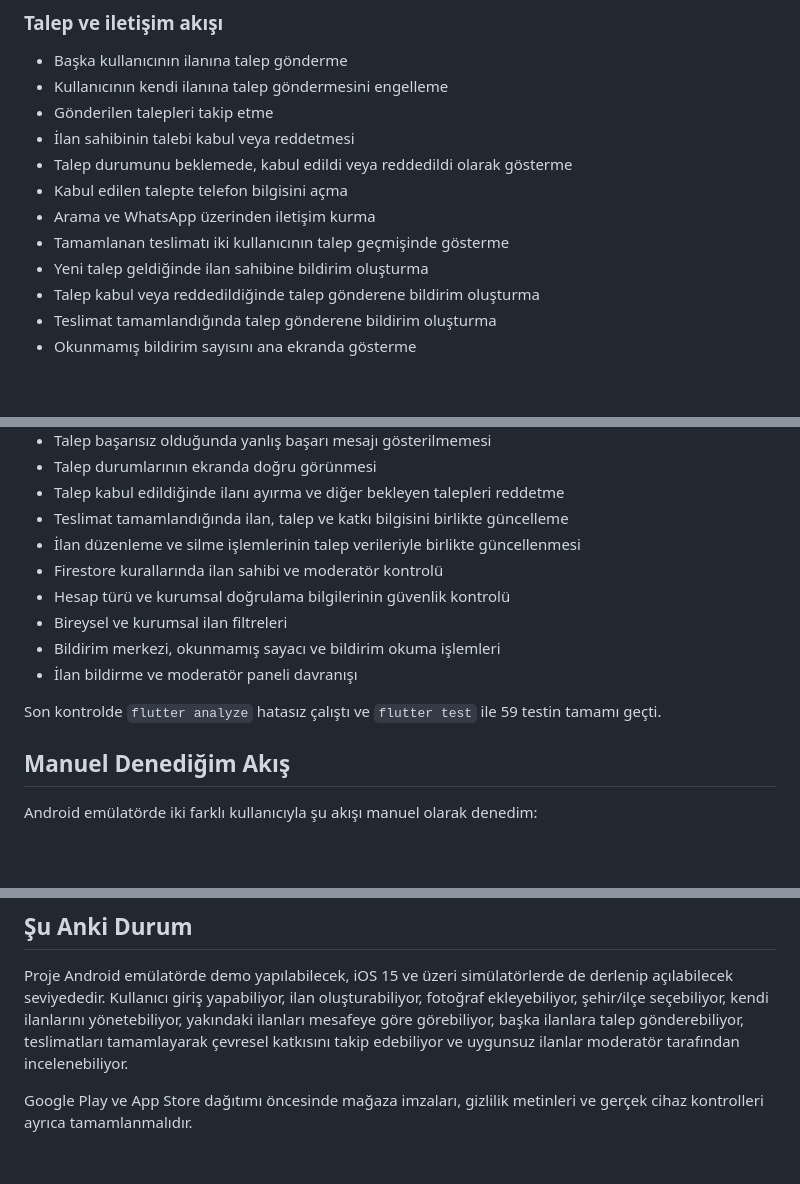
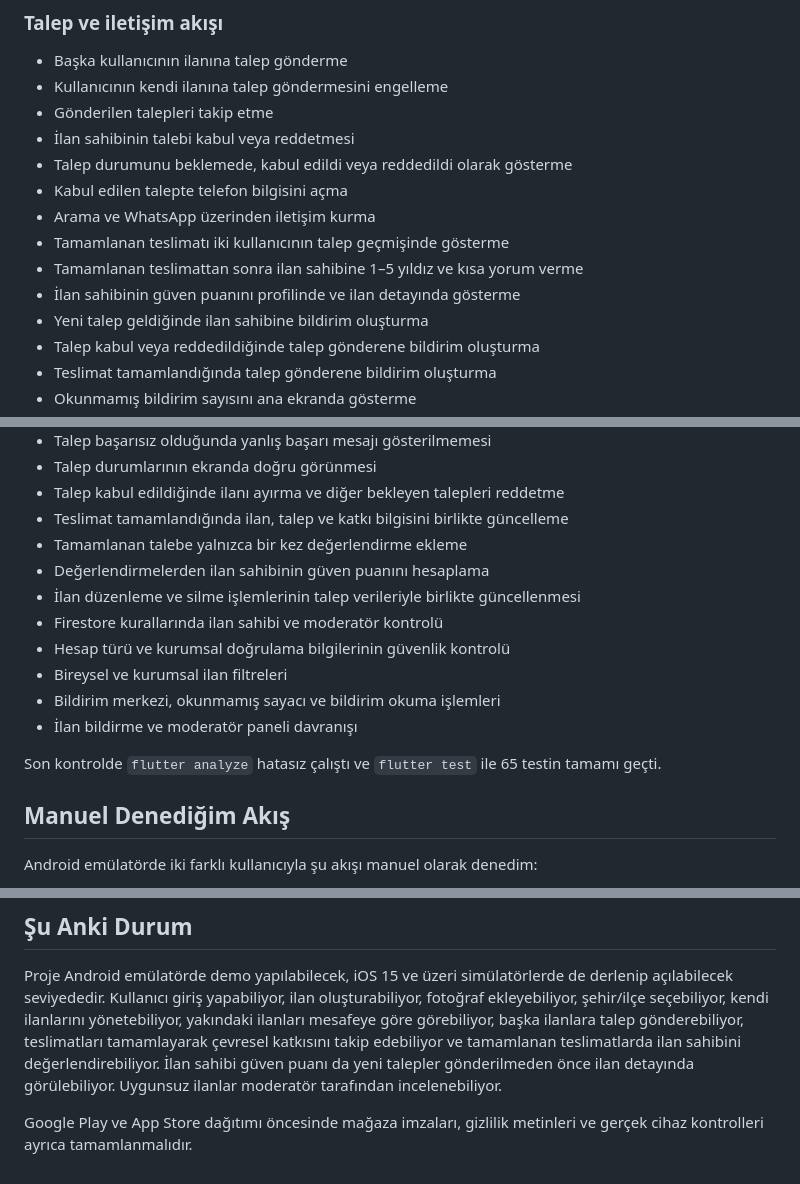
Before and after one commit to EbranurOzbalik/sifir_atik, a Markdown page: README.md, 3 parts joined by grey strips. GitHub-like rendering; blank space fills up the shorter version.

Commit message:
README dosyasına değerlendirme sistemini ekledim

```diff
--- a/README.md
+++ b/README.md
@@ -61,6 +61,8 @@ oluşturma ve talep takibi olan daha tamamlanmış bir akışa dönüşüyor.
 - Kabul edilen talepte telefon bilgisini açma
 - Arama ve WhatsApp üzerinden iletişim kurma
 - Tamamlanan teslimatı iki kullanıcının talep geçmişinde gösterme
+- Tamamlanan teslimattan sonra ilan sahibine 1–5 yıldız ve kısa yorum verme
+- İlan sahibinin güven puanını profilinde ve ilan detayında gösterme
 - Yeni talep geldiğinde ilan sahibine bildirim oluşturma
 - Talep kabul veya reddedildiğinde talep gönderene bildirim oluşturma
 - Teslimat tamamlandığında talep gönderene bildirim oluşturma
@@ -189,6 +191,8 @@ testleri bulunuyor. Testlerde özellikle şu kısımları kontrol ettim:
 - Talep durumlarının ekranda doğru görünmesi
 - Talep kabul edildiğinde ilanı ayırma ve diğer bekleyen talepleri reddetme
 - Teslimat tamamlandığında ilan, talep ve katkı bilgisini birlikte güncelleme
+- Tamamlanan talebe yalnızca bir kez değerlendirme ekleme
+- Değerlendirmelerden ilan sahibinin güven puanını hesaplama
 - İlan düzenleme ve silme işlemlerinin talep verileriyle birlikte güncellenmesi
 - Firestore kurallarında ilan sahibi ve moderatör kontrolü
 - Hesap türü ve kurumsal doğrulama bilgilerinin güvenlik kontrolü
@@ -196,7 +200,7 @@ testleri bulunuyor. Testlerde özellikle şu kısımları kontrol ettim:
 - Bildirim merkezi, okunmamış sayacı ve bildirim okuma işlemleri
 - İlan bildirme ve moderatör paneli davranışı
 
-Son kontrolde `flutter analyze` hatasız çalıştı ve `flutter test` ile 59 testin
+Son kontrolde `flutter analyze` hatasız çalıştı ve `flutter test` ile 65 testin
 tamamı geçti.
 
 ## Manuel Denediğim Akış
@@ -222,7 +226,9 @@ derlenip açılabilecek seviyededir. Kullanıcı giriş yapabiliyor, ilan
 oluşturabiliyor, fotoğraf ekleyebiliyor, şehir/ilçe seçebiliyor, kendi ilanlarını
 yönetebiliyor, yakındaki ilanları mesafeye göre görebiliyor, başka ilanlara talep
 gönderebiliyor, teslimatları tamamlayarak çevresel katkısını takip edebiliyor ve
-uygunsuz ilanlar moderatör tarafından incelenebiliyor.
+tamamlanan teslimatlarda ilan sahibini değerlendirebiliyor. İlan sahibi güven
+puanı da yeni talepler gönderilmeden önce ilan detayında görülebiliyor. Uygunsuz
+ilanlar moderatör tarafından incelenebiliyor.
 
 Google Play ve App Store dağıtımı öncesinde mağaza imzaları, gizlilik metinleri
 ve gerçek cihaz kontrolleri ayrıca tamamlanmalıdır.
```
Also changed, not shown: other parts of README.md (+1 -1 lines).
